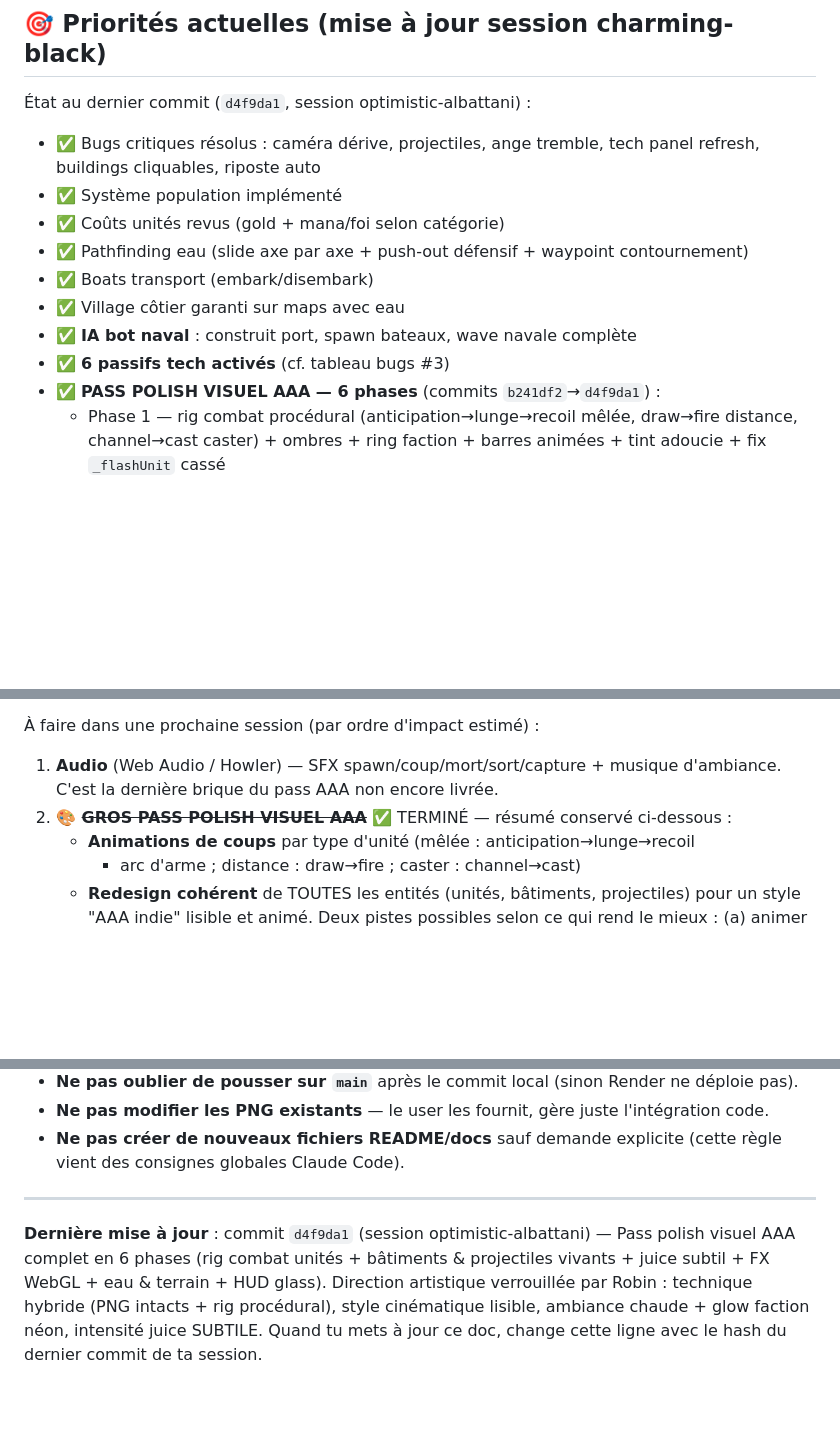
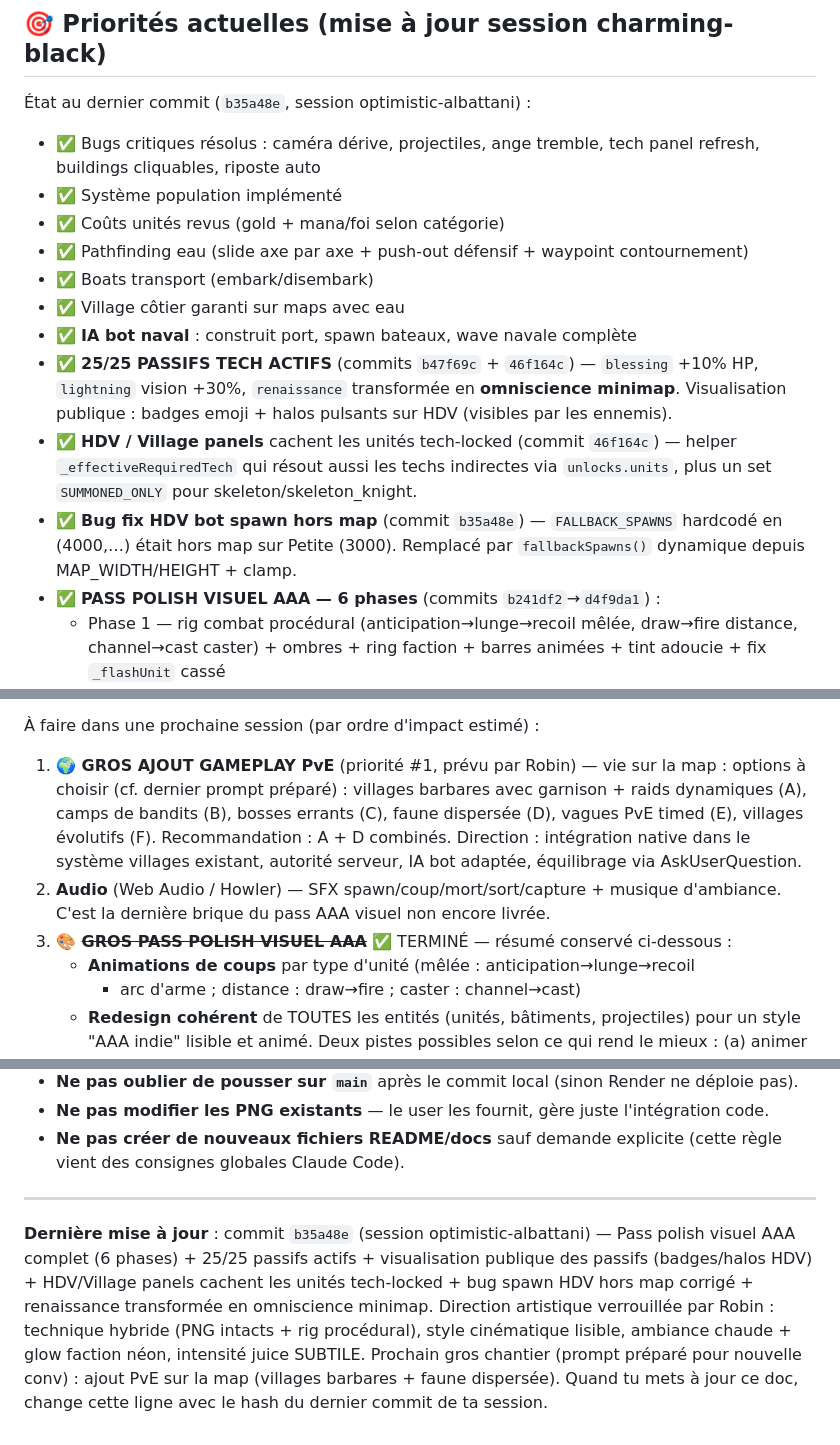
Before and after one commit to Youmix8/mon-jeu-io, a Markdown page: CLAUDE.md, 3 parts joined by grey strips. Rendered like a GitHub page; blank space fills up the shorter version.

Commit message:
docs(CLAUDE.md): MAJ état complet avant nouvelle session (gros ajout PvE)
- Hash de dernière mise à jour : d4f9da1 → b35a48e
- Bug #3 (passifs décoratifs) : marqué RÉSOLU (25/25 passifs actifs avec
  visualisation publique badges + halos HDV)
- Priorité #1 du À FAIRE : remplacée par GROS AJOUT GAMEPLAY PvE (villages
  barbares + faune dispersée, options A→F préparées dans le prompt de
  nouvelle session)
- État au dernier commit : ajout des 4 réalisations post-pass visuel
  (passifs, panels filtrés, omniscience minimap, fix spawn HDV)
- reveal_enemy_techs marqué fait (remplacé par omniscience)

Co-Authored-By: Claude Opus 4.7 <noreply@anthropic.com>

```diff
--- a/CLAUDE.md
+++ b/CLAUDE.md
@@ -277,7 +277,7 @@ créatifs.
 
 ## 🎯 Priorités actuelles (mise à jour session charming-black)
 
-État au dernier commit (`d4f9da1`, session optimistic-albattani) :
+État au dernier commit (`b35a48e`, session optimistic-albattani) :
 - ✅ Bugs critiques résolus : caméra dérive, projectiles, ange tremble, tech panel
   refresh, buildings cliquables, riposte auto
 - ✅ Système population implémenté
@@ -286,7 +286,15 @@ créatifs.
 - ✅ Boats transport (embark/disembark)
 - ✅ Village côtier garanti sur maps avec eau
 - ✅ **IA bot naval** : construit port, spawn bateaux, wave navale complète
-- ✅ **6 passifs tech activés** (cf. tableau bugs #3)
+- ✅ **25/25 PASSIFS TECH ACTIFS** (commits `b47f69c` + `46f164c`) — `blessing` +10% HP,
+  `lightning` vision +30%, `renaissance` transformée en **omniscience minimap**.
+  Visualisation publique : badges emoji + halos pulsants sur HDV (visibles par les ennemis).
+- ✅ **HDV / Village panels** cachent les unités tech-locked (commit `46f164c`) —
+  helper `_effectiveRequiredTech` qui résout aussi les techs indirectes via
+  `unlocks.units`, plus un set `SUMMONED_ONLY` pour skeleton/skeleton_knight.
+- ✅ **Bug fix HDV bot spawn hors map** (commit `b35a48e`) — `FALLBACK_SPAWNS`
+  hardcodé en (4000,…) était hors map sur Petite (3000). Remplacé par
+  `fallbackSpawns()` dynamique depuis MAP_WIDTH/HEIGHT + clamp.
 - ✅ **PASS POLISH VISUEL AAA — 6 phases** (commits `b241df2`→`d4f9da1`) :
   - Phase 1 — rig combat procédural (anticipation→lunge→recoil mêlée,
     draw→fire distance, channel→cast caster) + ombres + ring faction +
@@ -304,9 +312,15 @@ créatifs.
     game-over overlay avec entrée pop & halo doré
 
 À faire dans une prochaine session (par ordre d'impact estimé) :
-1. **Audio** (Web Audio / Howler) — SFX spawn/coup/mort/sort/capture + musique d'ambiance.
-   C'est la dernière brique du pass AAA non encore livrée.
-2. **🎨 ~~GROS PASS POLISH VISUEL AAA~~** ✅ TERMINÉ — résumé conservé ci-dessous :
+1. **🌍 GROS AJOUT GAMEPLAY PvE** (priorité #1, prévu par Robin) — vie sur la map :
+   options à choisir (cf. dernier prompt préparé) : villages barbares avec garnison +
+   raids dynamiques (A), camps de bandits (B), bosses errants (C), faune dispersée (D),
+   vagues PvE timed (E), villages évolutifs (F). Recommandation : A + D combinés.
+   Direction : intégration native dans le système villages existant, autorité serveur,
+   IA bot adaptée, équilibrage via AskUserQuestion.
+2. **Audio** (Web Audio / Howler) — SFX spawn/coup/mort/sort/capture + musique d'ambiance.
+   C'est la dernière brique du pass AAA visuel non encore livrée.
+3. **🎨 ~~GROS PASS POLISH VISUEL AAA~~** ✅ TERMINÉ — résumé conservé ci-dessous :
    - **Animations de coups** par type d'unité (mêlée : anticipation→lunge→recoil
      + arc d'arme ; distance : draw→fire ; caster : channel→cast)
    - **Redesign cohérent** de TOUTES les entités (unités, bâtiments, projectiles)
@@ -364,11 +378,14 @@ créatifs.
 
 ---
 
-**Dernière mise à jour** : commit `d4f9da1` (session optimistic-albattani) —
-Pass polish visuel AAA complet en 6 phases (rig combat unités + bâtiments &
-projectiles vivants + juice subtil + FX WebGL + eau & terrain + HUD glass).
-Direction artistique verrouillée par Robin : technique hybride (PNG intacts +
-rig procédural), style cinématique lisible, ambiance chaude + glow faction
-néon, intensité juice SUBTILE.
+**Dernière mise à jour** : commit `b35a48e` (session optimistic-albattani) —
+Pass polish visuel AAA complet (6 phases) + 25/25 passifs actifs + visualisation
+publique des passifs (badges/halos HDV) + HDV/Village panels cachent les unités
+tech-locked + bug spawn HDV hors map corrigé + renaissance transformée en
+omniscience minimap. Direction artistique verrouillée par Robin : technique
+hybride (PNG intacts + rig procédural), style cinématique lisible, ambiance
+chaude + glow faction néon, intensité juice SUBTILE.
+Prochain gros chantier (prompt préparé pour nouvelle conv) : ajout PvE sur
+la map (villages barbares + faune dispersée).
 Quand tu mets à jour ce doc, change cette ligne avec le hash du dernier commit
 de ta session.
```
Also changed, not shown: other parts of CLAUDE.md (+3 -3 lines).
